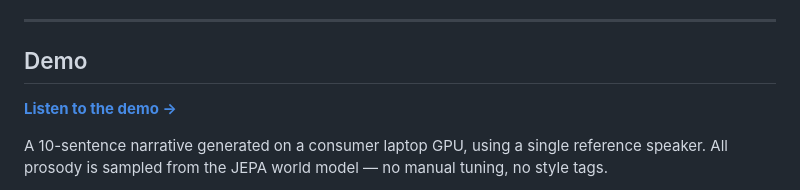
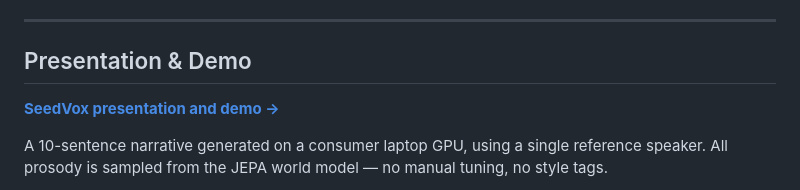
Before and after one commit to v7aresky/seedvox, a Markdown page: README.md, the part around the change. GitHub-like rendering.

Commit message:
docs: relabel demo section as presentation & demo

```diff
--- a/README.md
+++ b/README.md
@@ -74,9 +74,9 @@ python -m explicit_pros_phon_planner.infer \
 
 ---
 
-## Demo
+## Presentation & Demo
 
-**[Listen to the demo →](https://v7aresky.github.io/seedvox/)**
+**[SeedVox presentation and demo →](https://v7aresky.github.io/seedvox/)**
 
 A 10-sentence narrative generated on a consumer laptop GPU, using a single reference speaker. All prosody is sampled from the JEPA world model — no manual tuning, no style tags.
 
```
